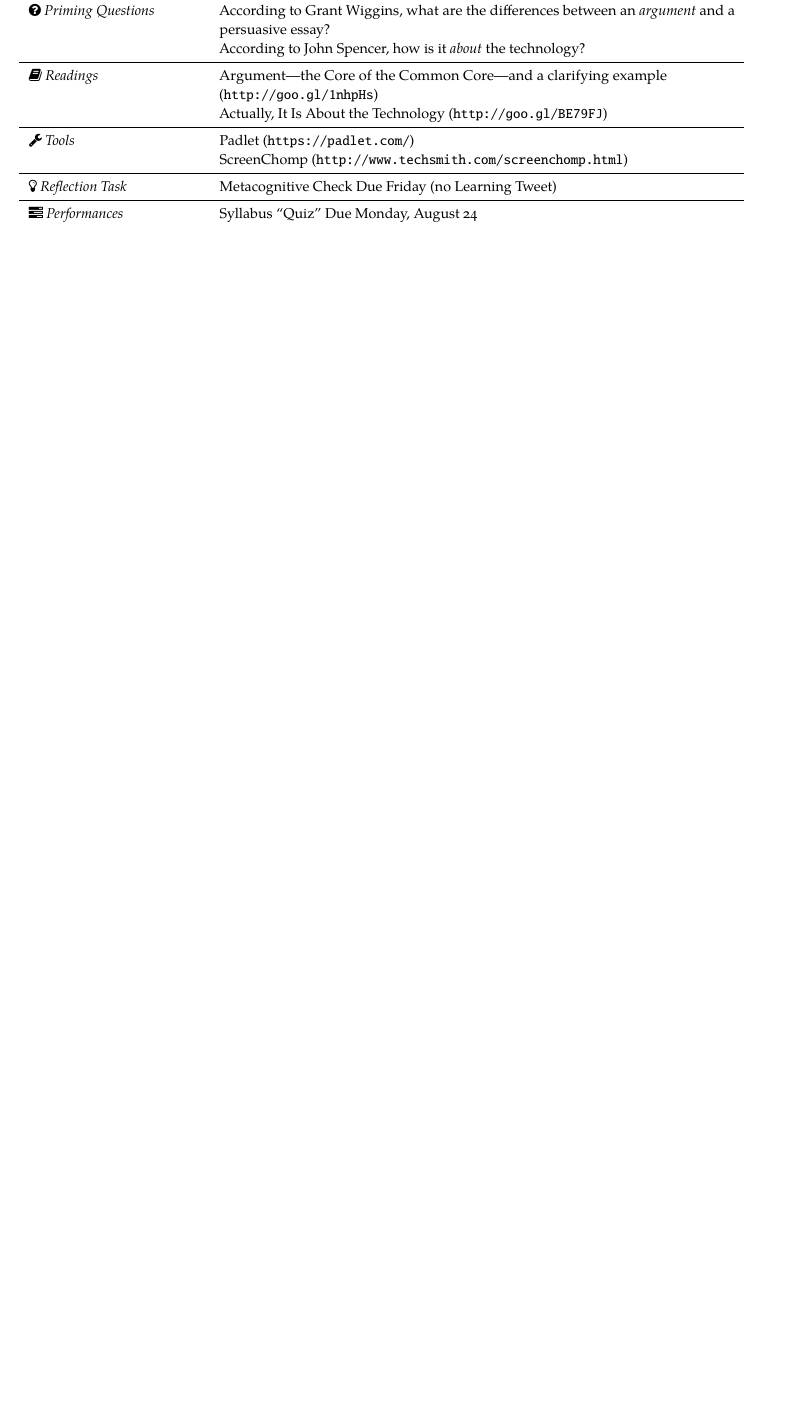
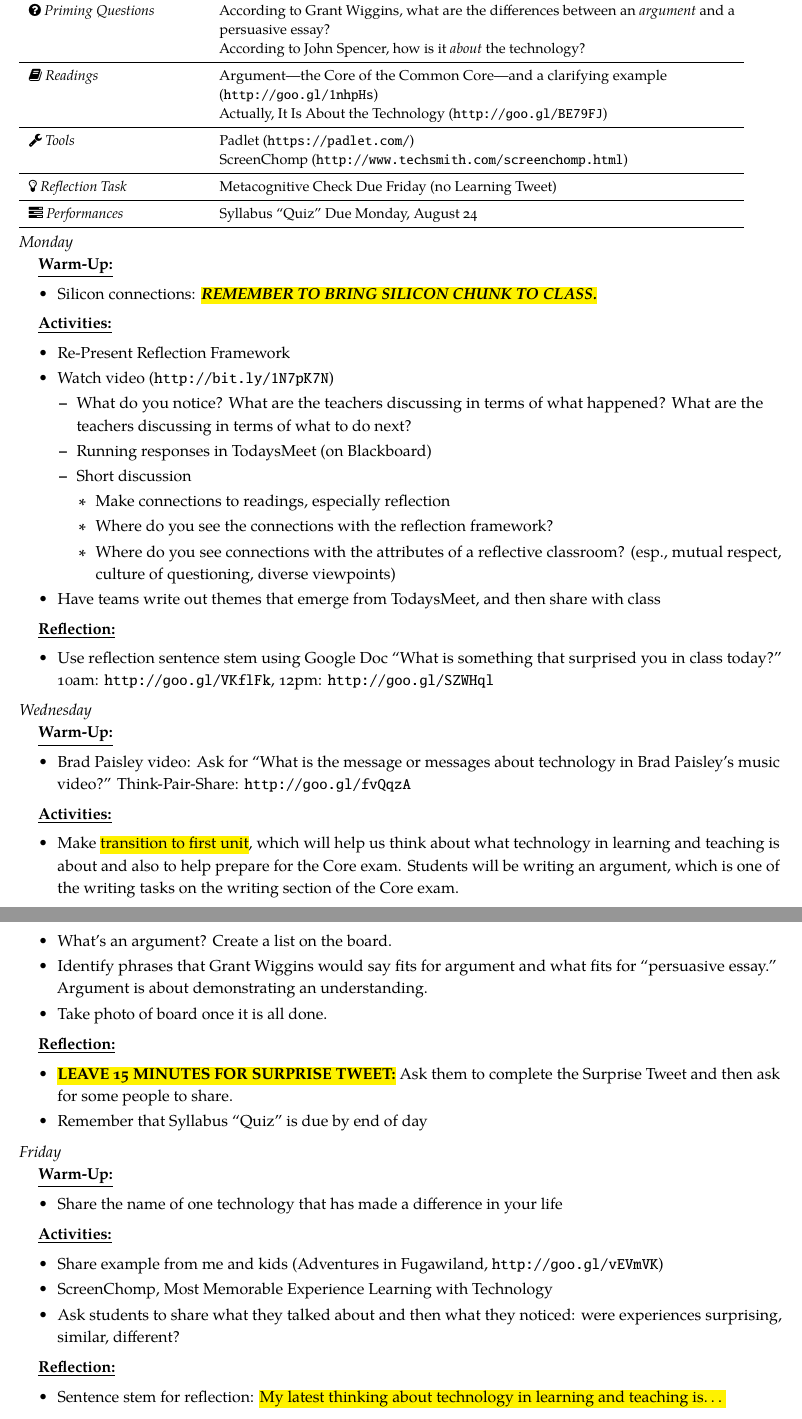
Before and after one commit to jeremyfprice/educ2201, a LaTeX document (educ2201-schedule.tex): part of page 3 of 6 before the commit and two parts of pages 3 and 4 of 8 after it, the two joined at a grey line, cut so that both start at the same text, the shorter picture padded with empty space. The pictures show the PDF file educ2201-schedule.pdf that the author committed with the source.

Commit message:
updated schedule

```diff
--- a/educ2201-schedule.tex
+++ b/educ2201-schedule.tex
@@ -228,6 +229,59 @@
 	\midrule
 	\tabperformance & Syllabus "Quiz" Due Monday, August 24 \\
 \end{tabsched}
+\begin{weeksched}
+
+\listmon
+\begin{daywu}
+	\item Silicon connections: \textbf{\emph{\hl{REMEMBER TO BRING SILICON CHUNK TO CLASS.}}}
+\end{daywu}
+\begin{dayact}
+	\item Re-Present Reflection Framework
+	\item Watch video (\url{http://bit.ly/1N7pK7N})
+	\begin{itemize}
+		\item What do you notice? What are the teachers discussing in terms of what happened? What are the teachers discussing in terms of what to do next?
+		\item Running responses in TodaysMeet (on Blackboard)
+		\item Short discussion
+		\begin{itemize}
+			\item Make connections to readings, especially reflection
+			\item Where do you see the connections with the reflection framework?
+			\item Where do you see connections with the attributes of a reflective classroom? (esp., mutual respect, culture of questioning, diverse viewpoints)
+		\end{itemize}
+	\end{itemize}
+	\item Have teams write out themes that emerge from TodaysMeet, and then share with class
+\end{dayact}
+\begin{dayref}
+	\item Use reflection sentence stem using Google Doc "What is something that surprised you in class today?" 10am: \url{http://goo.gl/VKflFk}, 12pm: \url{http://goo.gl/SZWHql}
+\end{dayref}
+
+\listwed
+\begin{daywu}
+	\item Brad Paisley video: Ask for "What is the message or messages about technology in Brad Paisley's music video?" Think-Pair-Share: \url{http://goo.gl/fvQqzA}
+\end{daywu}
+\begin{dayact}
+	\item Make \hl{transition to first unit}, which will help us think about what technology in learning and teaching is about and also to help prepare for the Core exam. Students will be writing an argument, which is one of the writing tasks on the writing section of the Core exam.
+		\item What's an argument? Create a list on the board.
+		\item Identify phrases that Grant Wiggins would say fits for argument and what fits for "persuasive essay." Argument is about demonstrating an understanding.
+		\item Take photo of board once it is all done.
+\end{dayact}
+\begin{dayref}
+		\item \textbf{\hl{LEAVE 15 MINUTES FOR SURPRISE TWEET:}} Ask them to complete the Surprise Tweet and then ask for some people to share.
+		\item Remember that Syllabus "Quiz" is due by end of day
+\end{dayref}
+
+\listfri
+\begin{daywu}
+	\item Share the name of one technology that has made a difference in your life
+\end{daywu}
+\begin{dayact}
+	\item Share example from me and kids (Adventures in Fugawiland, \url{http://goo.gl/vEVmVK})
+	\item ScreenChomp, Most Memorable Experience Learning with Technology
+	\item Ask students to share what they talked about and then what they noticed: were experiences surprising, similar, different?
+\end{dayact}
+\begin{dayref}
+	\item Sentence stem for reflection: \hl{My latest thinking about technology in learning and teaching is\ldots}
+\end{dayref}
+\end{weeksched}
 
 \subsection{Week of \weekthree}
 
```
Also changed, not shown: presentations/educ2201-presentation-reflection.tex (+1 -1 lines), educ2201-schedule.pdf, educ2201-schedule.tex (1 more changed lines).
